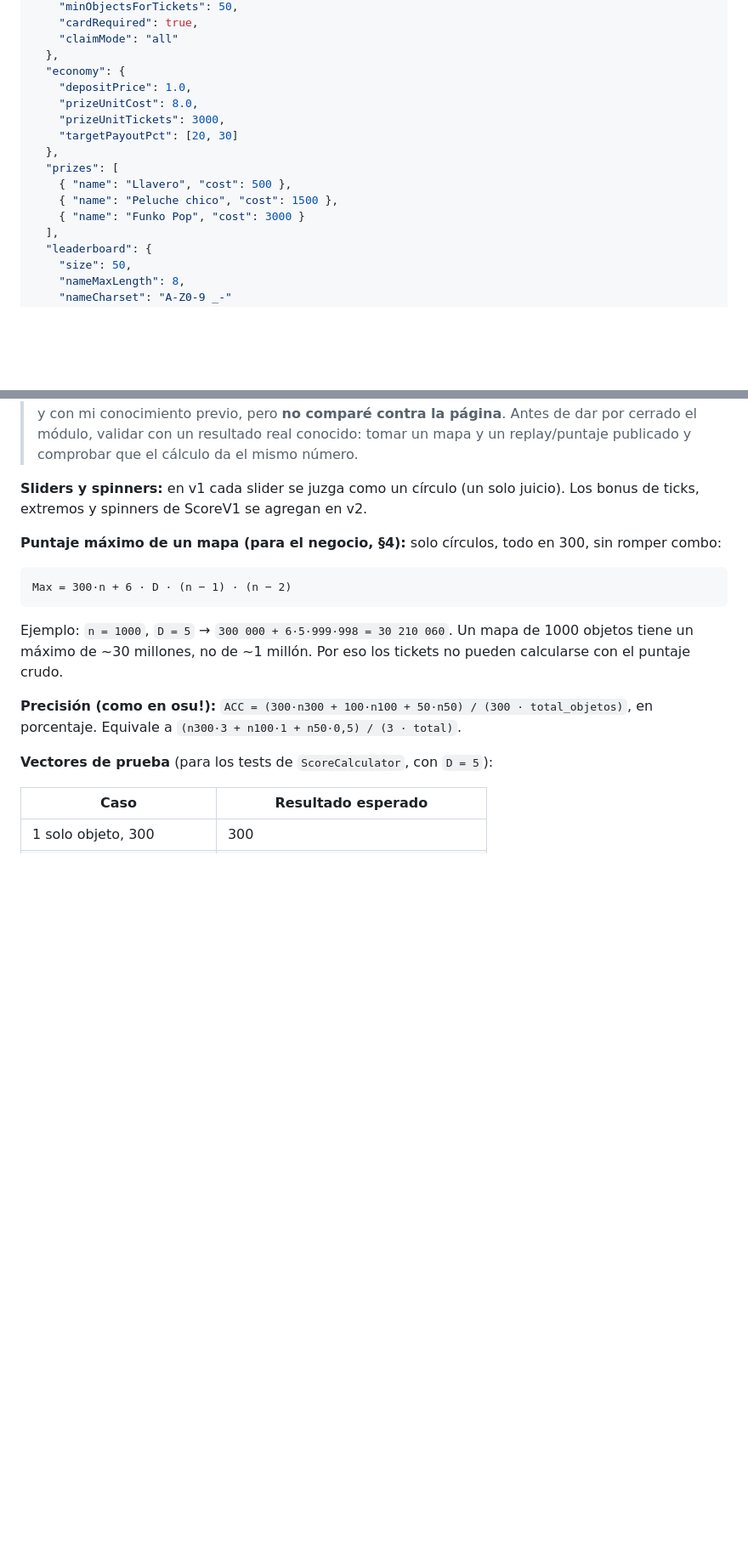
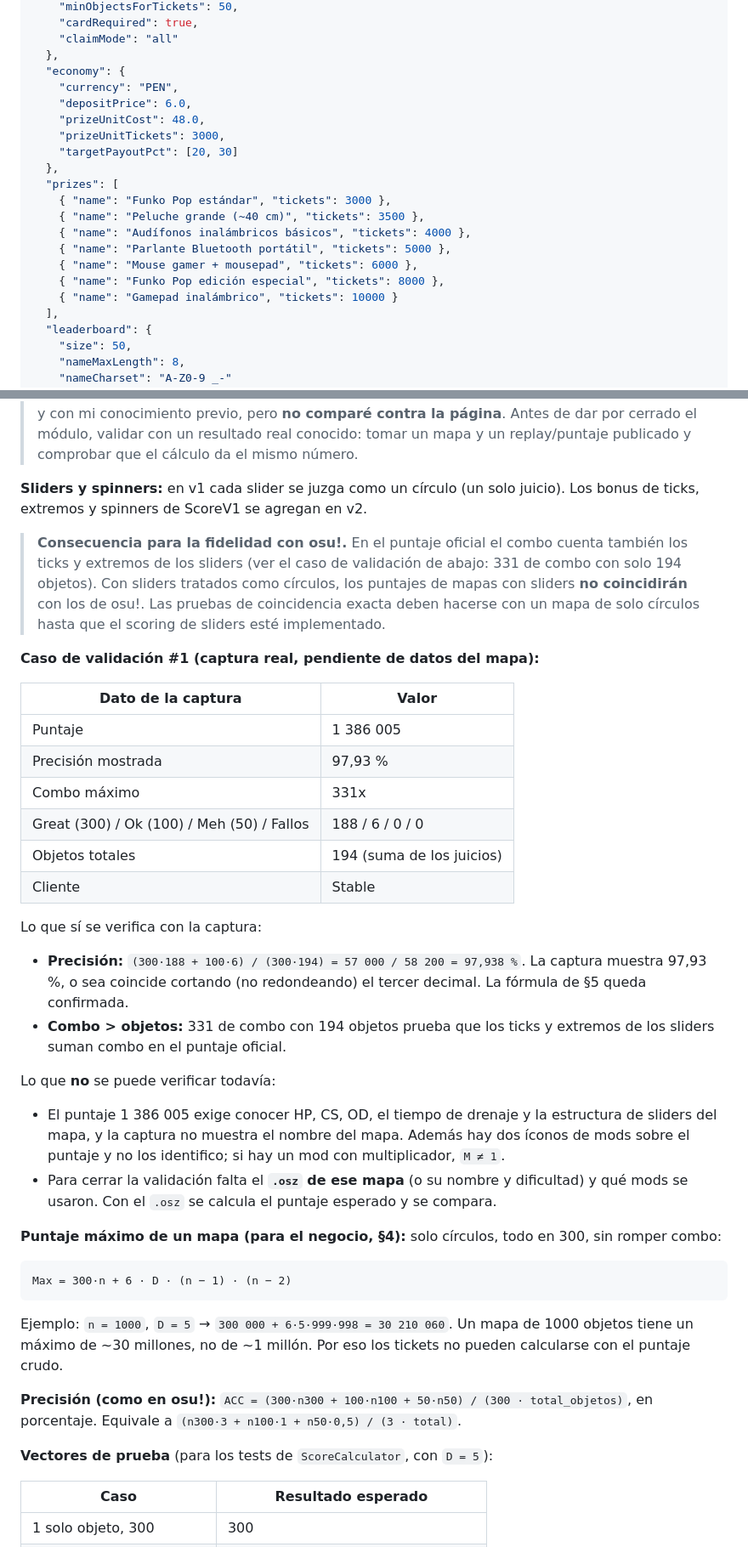
Before and after one commit to NandOwO/OSU-MACHINE, a Markdown page: DISEÑO.md, 2 parts joined by grey strips. Shown at 85% size. Rendered like a GitHub page; blank space fills up the shorter version.

```diff
--- a/DISEÑO.md
+++ b/DISEÑO.md
@@ -189,15 +189,20 @@ La animación: la fila nueva aparece en la posición de inserción, las filas in
     "claimMode": "all"
   },
   "economy": {
-    "depositPrice": 1.0,
-    "prizeUnitCost": 8.0,
+    "currency": "PEN",
+    "depositPrice": 6.0,
+    "prizeUnitCost": 48.0,
     "prizeUnitTickets": 3000,
     "targetPayoutPct": [20, 30]
   },
   "prizes": [
-    { "name": "Llavero", "cost": 500 },
-    { "name": "Peluche chico", "cost": 1500 },
-    { "name": "Funko Pop", "cost": 3000 }
+    { "name": "Funko Pop estándar", "tickets": 3000 },
+    { "name": "Peluche grande (~40 cm)", "tickets": 3500 },
+    { "name": "Audífonos inalámbricos básicos", "tickets": 4000 },
+    { "name": "Parlante Bluetooth portátil", "tickets": 5000 },
+    { "name": "Mouse gamer + mousepad", "tickets": 6000 },
+    { "name": "Funko Pop edición especial", "tickets": 8000 },
+    { "name": "Gamepad inalámbrico", "tickets": 10000 }
   ],
   "leaderboard": {
     "size": 50,
@@ -320,6 +343,27 @@ D = round( ( HP + CS + OD + clamp( n_objetos / t_drenaje_seg × 8, 0, 16 ) ) / 3
 > **Estado de verificación.** No pude abrir la wiki de osu! desde este entorno (el proxy la bloquea). La estructura `V + V·(C·D·M)/25`, el `C = combo − 1` con piso en 0 y la forma de `D` (÷38, ×5, redondeo, densidad acotada a 0–16) coinciden con el resumen de la wiki que devolvió la búsqueda y con mi conocimiento previo, pero **no comparé contra la página**. Antes de dar por cerrado el módulo, validar con un resultado real conocido: tomar un mapa y un replay/puntaje publicado y comprobar que el cálculo da el mismo número.
 
 **Sliders y spinners:** en v1 cada slider se juzga como un círculo (un solo juicio). Los bonus de ticks, extremos y spinners de ScoreV1 se agregan en v2.
+
+> **Consecuencia para la fidelidad con osu!.** En el puntaje oficial el combo cuenta también los ticks y extremos de los sliders (ver el caso de validación de abajo: 331 de combo con solo 194 objetos). Con sliders tratados como círculos, los puntajes de mapas con sliders **no coincidirán** con los de osu!. Las pruebas de coincidencia exacta deben hacerse con un mapa de solo círculos hasta que el scoring de sliders esté implementado.
+
+**Caso de validación #1 (captura real, pendiente de datos del mapa):**
+
+| Dato de la captura | Valor |
+|---|---|
+| Puntaje | 1 386 005 |
+| Precisión mostrada | 97,93 % |
+| Combo máximo | 331x |
+| Great (300) / Ok (100) / Meh (50) / Fallos | 188 / 6 / 0 / 0 |
+| Objetos totales | 194 (suma de los juicios) |
+| Cliente | Stable |
+
+Lo que sí se verifica con la captura:
+- **Precisión:** `(300·188 + 100·6) / (300·194) = 57 000 / 58 200 = 97,938 %`. La captura muestra 97,93 %, o sea coincide cortando (no redondeando) el tercer decimal. La fórmula de §5 queda confirmada.
+- **Combo > objetos:** 331 de combo con 194 objetos prueba que los ticks y extremos de los sliders suman combo en el puntaje oficial.
+
+Lo que **no** se puede verificar todavía:
+- El puntaje 1 386 005 exige conocer HP, CS, OD, el tiempo de drenaje y la estructura de sliders del mapa, y la captura no muestra el nombre del mapa. Además hay dos íconos de mods sobre el puntaje y no los identifico; si hay un mod con multiplicador, `M ≠ 1`.
+- Para cerrar la validación falta el **`.osz` de ese mapa** (o su nombre y dificultad) y qué mods se usaron. Con el `.osz` se calcula el puntaje esperado y se compara.
 
 **Puntaje máximo de un mapa (para el negocio, §4):**
 solo círculos, todo en 300, sin romper combo:
```
Also changed, not shown: other parts of DISEÑO.md (+29 -6 lines).
